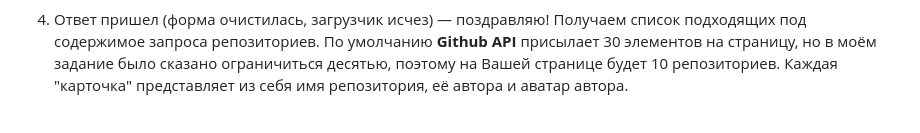
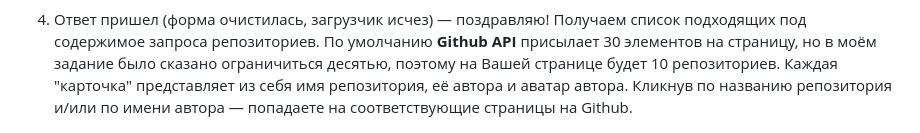
Before and after one commit to souldrum/search-repos, a Markdown page: README.md, the part around the change. Drawn GitHub-style.

Commit message:
add text at readme

```diff
--- a/README.md
+++ b/README.md
@@ -21,6 +21,7 @@
 ![loading](/public/images/readme/readme_loading.jpg)
 
 4. Ответ пришел (форма очистилась, загрузчик исчез) — поздравляю! Получаем список подходящих под содержимое запроса репозиториев. По умолчанию **Github API** присылает 30 элементов на страницу, но в моём задание было сказано ограничиться десятью, поэтому на Вашей странице будет 10 репозиториев. Каждая "карточка" представляет из себя имя репозитория, её автора и аватар автора.
+   Кликнув по названию репозитория и/или по имени автора — попадаете на соответствующие страницы на Github.
 
 ![result](/public/images/readme/readme_result.jpg)
 
```
